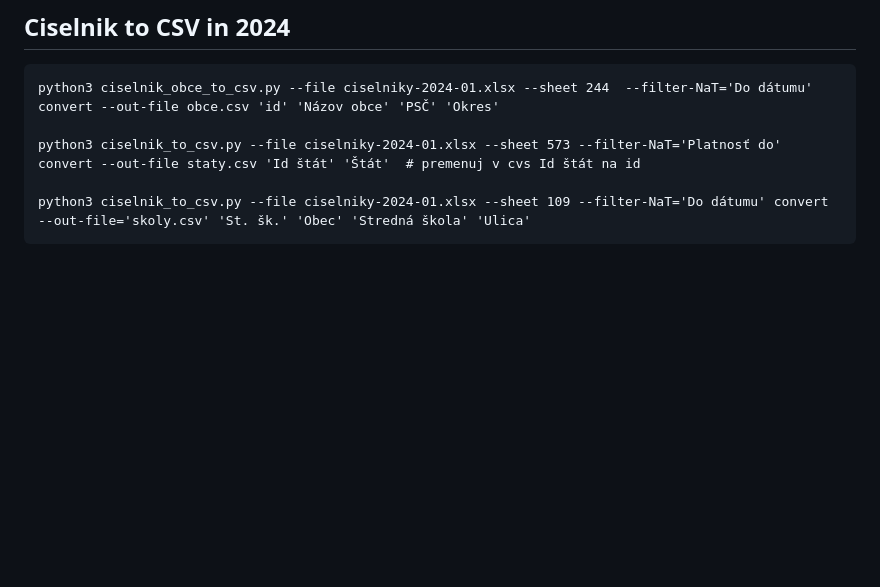
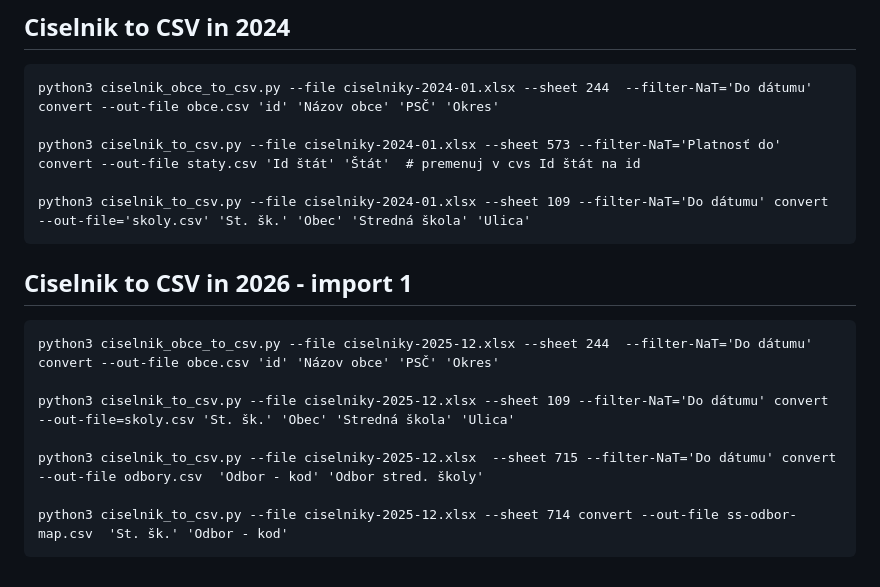
Before and after one commit to fmfi-svt/eprihlaska, a Markdown page: scripts/README.md, the part around the change. GitHub-like rendering; blank space fills up the shorter version.

Commit message:
Update README with 2025-12 CSV conversion commands
Added new commands for processing 2025-12 data.

```diff
--- a/scripts/README.md
+++ b/scripts/README.md
@@ -51,3 +51,13 @@
     python3 ciselnik_to_csv.py --file ciselniky-2024-01.xlsx --sheet 573 --filter-NaT='Platnosť do' convert --out-file staty.csv 'Id štát' 'Štát'  # premenuj v cvs Id štát na id
 
     python3 ciselnik_to_csv.py --file ciselniky-2024-01.xlsx --sheet 109 --filter-NaT='Do dátumu' convert --out-file='skoly.csv' 'St. šk.' 'Obec' 'Stredná škola' 'Ulica'
+
+## Ciselnik to CSV in 2026 - import 1
+
+    python3 ciselnik_obce_to_csv.py --file ciselniky-2025-12.xlsx --sheet 244  --filter-NaT='Do dátumu' convert --out-file obce.csv 'id' 'Názov obce' 'PSČ' 'Okres'
+
+    python3 ciselnik_to_csv.py --file ciselniky-2025-12.xlsx --sheet 109 --filter-NaT='Do dátumu' convert --out-file=skoly.csv 'St. šk.' 'Obec' 'Stredná škola' 'Ulica'
+
+    python3 ciselnik_to_csv.py --file ciselniky-2025-12.xlsx  --sheet 715 --filter-NaT='Do dátumu' convert --out-file odbory.csv  'Odbor - kod' 'Odbor stred. školy'
+
+    python3 ciselnik_to_csv.py --file ciselniky-2025-12.xlsx --sheet 714 convert --out-file ss-odbor-map.csv  'St. šk.' 'Odbor - kod'
```
